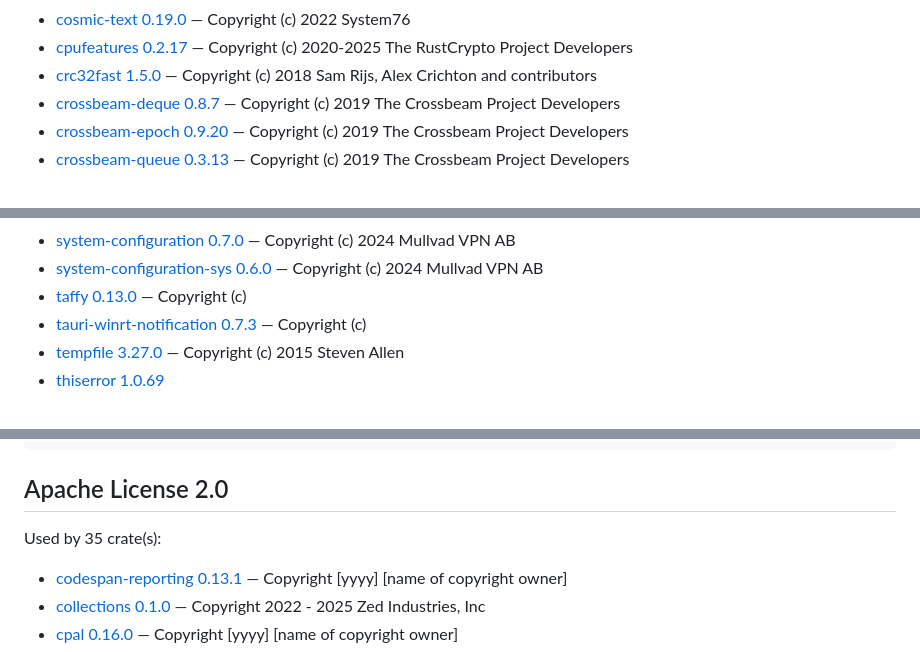
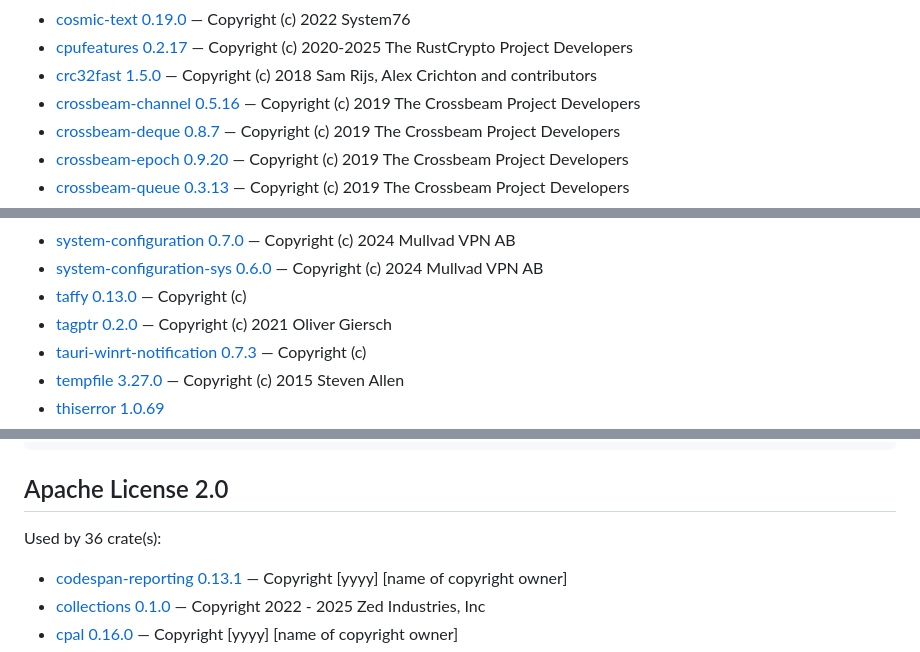
Before and after one commit to Hato1125/sonora, a Markdown page: THIRD-PARTY.md, 3 parts joined by grey strips. GitHub-like rendering.

```diff
--- a/THIRD-PARTY.md
+++ b/THIRD-PARTY.md
@@ -142,6 +142,7 @@ Used by 630 crate(s):
 - [cosmic-text 0.19.0](https://github.com/pop-os/cosmic-text) — Copyright (c) 2022 System76
 - [cpufeatures 0.2.17](https://github.com/RustCrypto/utils) — Copyright (c) 2020-2025 The RustCrypto Project Developers
 - [crc32fast 1.5.0](https://github.com/srijs/rust-crc32fast) — Copyright (c) 2018 Sam Rijs, Alex Crichton and contributors
+- [crossbeam-channel 0.5.16](https://github.com/crossbeam-rs/crossbeam) — Copyright (c) 2019 The Crossbeam Project Developers
 - [crossbeam-deque 0.8.7](https://github.com/crossbeam-rs/crossbeam) — Copyright (c) 2019 The Crossbeam Project Developers
 - [crossbeam-epoch 0.9.20](https://github.com/crossbeam-rs/crossbeam) — Copyright (c) 2019 The Crossbeam Project Developers
 - [crossbeam-queue 0.3.13](https://github.com/crossbeam-rs/crossbeam) — Copyright (c) 2019 The Crossbeam Project Developers
@@ -523,6 +524,7 @@ Used by 630 crate(s):
 - [system-configuration 0.7.0](https://github.com/mullvad/system-configuration-rs) — Copyright (c) 2024 Mullvad VPN AB
 - [system-configuration-sys 0.6.0](https://github.com/mullvad/system-configuration-rs) — Copyright (c) 2024 Mullvad VPN AB
 - [taffy 0.13.0](https://github.com/DioxusLabs/taffy) — Copyright (c) <year> <copyright holders>
+- [tagptr 0.2.0](https://github.com/oliver-giersch/tagptr.git) — Copyright (c) 2021 Oliver Giersch
 - [tauri-winrt-notification 0.7.3](https://github.com/tauri-apps/winrt-notification) — Copyright (c) <year> <copyright holders>
 - [tempfile 3.27.0](https://github.com/Stebalien/tempfile) — Copyright (c) 2015 Steven Allen
 - [thiserror 1.0.69](https://github.com/dtolnay/thiserror)
@@ -701,7 +703,7 @@ SOFTWARE
 
 ## Apache License 2.0
 
-Used by 35 crate(s):
+Used by 36 crate(s):
 
 - [codespan-reporting 0.13.1](https://github.com/brendanzab/codespan) — Copyright [yyyy] [name of copyright owner]
 - [collections 0.1.0](https://crates.io/crates/collections) — Copyright 2022 - 2025 Zed Industries, Inc
```
Also changed, not shown: other parts of THIRD-PARTY.md (+12 -11 lines), CHANGELOG.md (+12 -3 lines).
